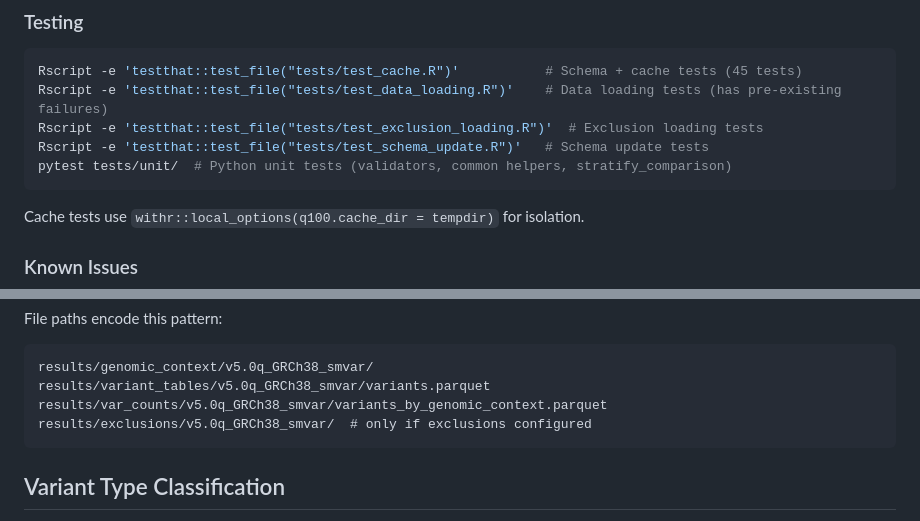
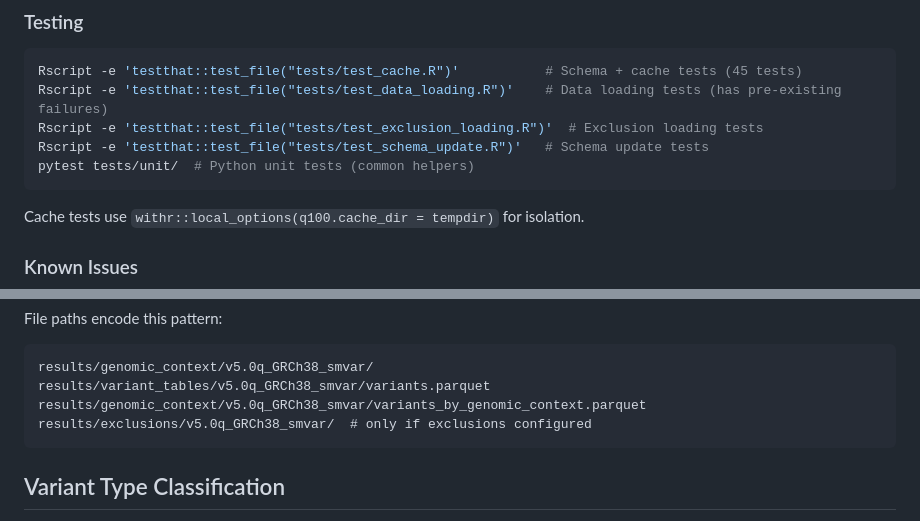
Before and after one commit to nate-d-olson/q100-variant-benchmark-paper, a Markdown page: CLAUDE.md, 2 parts joined by grey strips. Rendered like a GitHub page.

````diff
--- a/CLAUDE.md
+++ b/CLAUDE.md
@@ -231,7 +238,7 @@ Rscript -e 'testthat::test_file("tests/test_cache.R")'           # Schema + cach
 Rscript -e 'testthat::test_file("tests/test_data_loading.R")'    # Data loading tests (has pre-existing failures)
 Rscript -e 'testthat::test_file("tests/test_exclusion_loading.R")'  # Exclusion loading tests
 Rscript -e 'testthat::test_file("tests/test_schema_update.R")'   # Schema update tests
-pytest tests/unit/  # Python unit tests (validators, common helpers, stratify_comparison)
+pytest tests/unit/  # Python unit tests (common helpers)
 ```
 
 Cache tests use `withr::local_options(q100.cache_dir = tempdir)` for isolation.
@@ -308,7 +315,7 @@ File paths encode this pattern:
 ```
 results/genomic_context/v5.0q_GRCh38_smvar/
 results/variant_tables/v5.0q_GRCh38_smvar/variants.parquet
-results/var_counts/v5.0q_GRCh38_smvar/variants_by_genomic_context.parquet
+results/genomic_context/v5.0q_GRCh38_smvar/variants_by_genomic_context.parquet
 results/exclusions/v5.0q_GRCh38_smvar/  # only if exclusions configured
 ```
 
````
Also changed, not shown: other parts of CLAUDE.md (+25 -18 lines).
